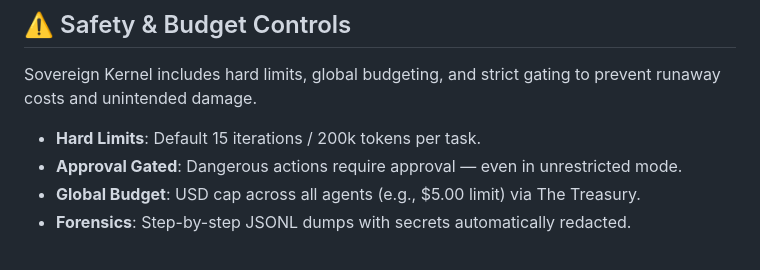
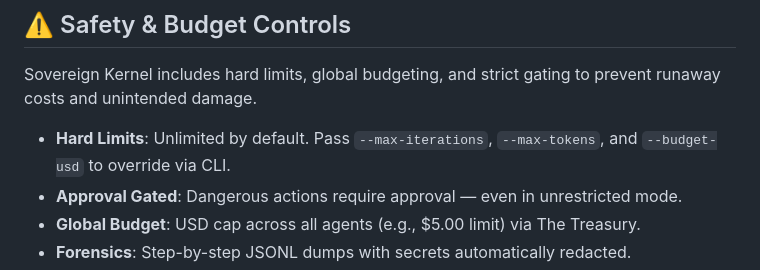
Before and after one commit to ybsa/sovereign-kernel, a Markdown page: README.md, the part around the change. Drawn GitHub-style.

Commit message:
docs: Update safety and limits documentation for unlimited defaults

```diff
--- a/README.md
+++ b/README.md
@@ -75,7 +75,7 @@ Telegram / Discord / WhatsApp / Slack / Signal / iMessage / Matrix / IRC / Teams
 
 Sovereign Kernel includes hard limits, global budgeting, and strict gating to prevent runaway costs and unintended damage.
 
-- **Hard Limits**: Default 15 iterations / 200k tokens per task.
+- **Hard Limits**: Unlimited by default. Pass `--max-iterations`, `--max-tokens`, and `--budget-usd` to override via CLI.
 - **Approval Gated**: Dangerous actions require approval — even in unrestricted mode.
 - **Global Budget**: USD cap across all agents (e.g., $5.00 limit) via The Treasury.
 - **Forensics**: Step-by-step JSONL dumps with secrets automatically redacted.
```
Also changed, not shown: docs/SAFETY_CONTROLS.md (+9 -9 lines).
